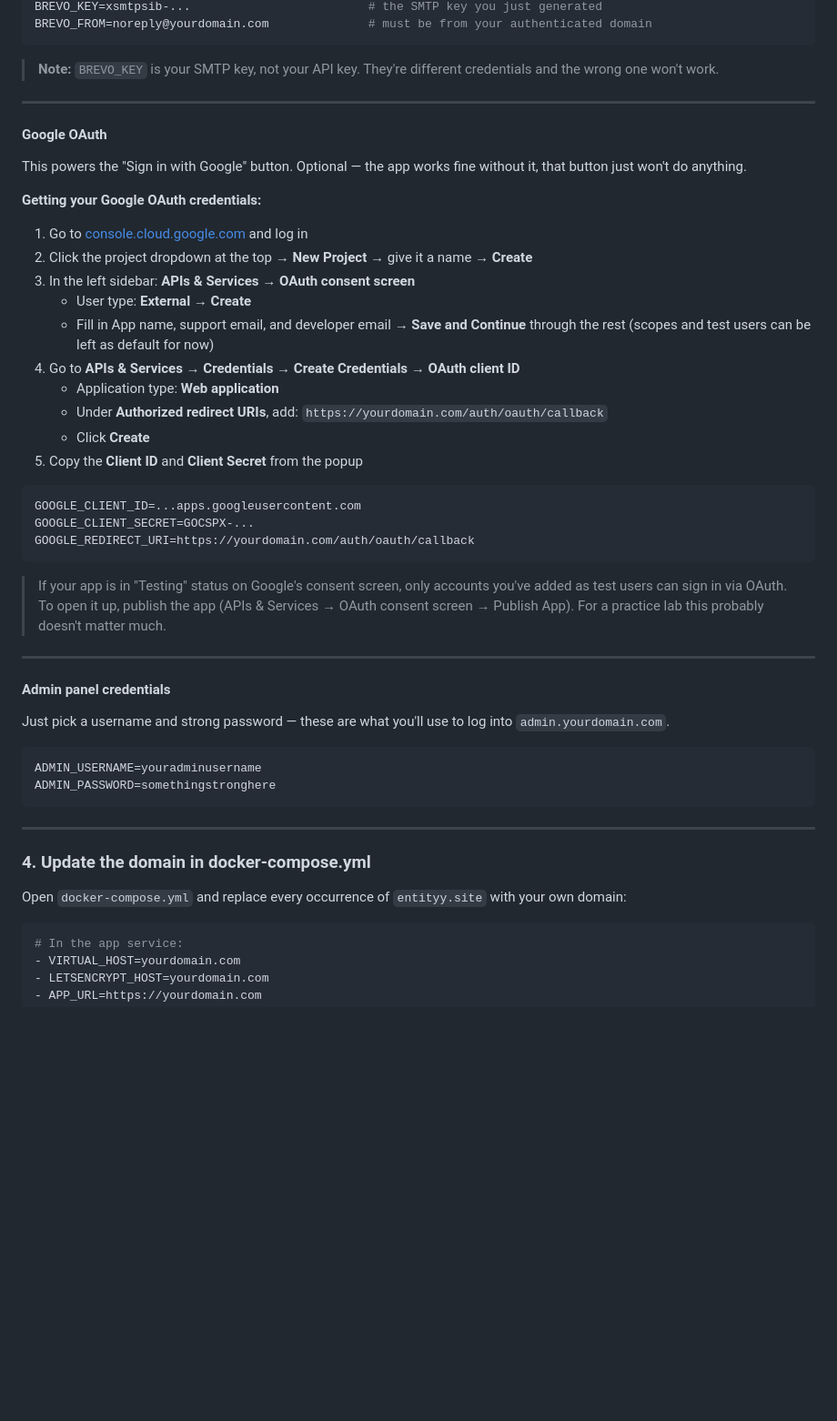
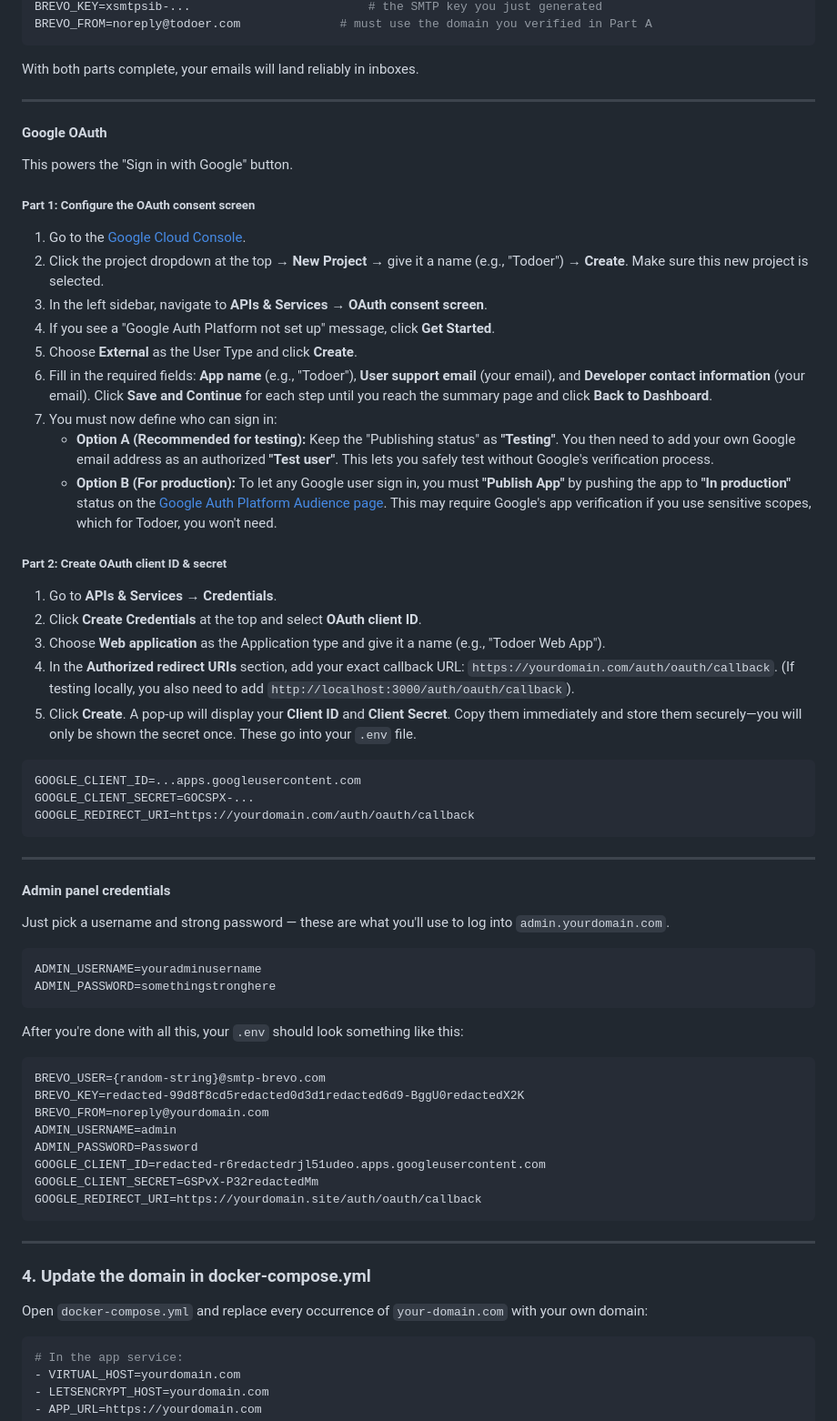
Before and after one commit to Entit-y/Todoer, a Markdown page: README.md, the part around one of its changes. Shown at 91% size. GitHub-like rendering; blank space fills up the shorter version.

````diff
--- a/README.md
+++ b/README.md
@@ -116,36 +186,39 @@ BREVO_USER=your-brevo-smtp-login@example.com   # the login shown on the SMTP & A
 BREVO_KEY=xsmtpsib-...                         # the SMTP key you just generated
-BREVO_FROM=noreply@yourdomain.com              # must be from your authenticated domain
+BREVO_FROM=noreply@todoer.com              # must use the domain you verified in Part A
 ```
 
-> **Note:** `BREVO_KEY` is your SMTP key, not your API key. They're different credentials and the wrong one won't work.
+With both parts complete, your emails will land reliably in inboxes.
 
 ---
 
 #### Google OAuth
 
-This powers the "Sign in with Google" button. Optional — the app works fine without it, that button just won't do anything.
+This powers the "Sign in with Google" button.
 
-**Getting your Google OAuth credentials:**
+##### **Part 1: Configure the OAuth consent screen**
 
-1. Go to [console.cloud.google.com](https://console.cloud.google.com/) and log in
-2. Click the project dropdown at the top → **New Project** → give it a name → **Create**
-3. In the left sidebar: **APIs & Services** → **OAuth consent screen**
-    - User type: **External** → **Create**
-    - Fill in App name, support email, and developer email → **Save and Continue** through the rest (scopes and test users can be left as default for now)
-4. Go to **APIs & Services** → **Credentials** → **Create Credentials** → **OAuth client ID**
-    - Application type: **Web application**
-    - Under **Authorized redirect URIs**, add: `https://yourdomain.com/auth/oauth/callback`
-    - Click **Create**
-5. Copy the **Client ID** and **Client Secret** from the popup
+1.  Go to the [Google Cloud Console](https://console.cloud.google.com/).
+2.  Click the project dropdown at the top → **New Project** → give it a name (e.g., "Todoer") → **Create**. Make sure this new project is selected.
+3.  In the left sidebar, navigate to **APIs & Services** → **OAuth consent screen**.
+4.  If you see a "Google Auth Platform not set up" message, click **Get Started**.
+5.  Choose **External** as the User Type and click **Create**.
+6.  Fill in the required fields: **App name** (e.g., "Todoer"), **User support email** (your email), and **Developer contact information** (your email). Click **Save and Continue** for each step until you reach the summary page and click **Back to Dashboard**.
+7.  You must now define who can sign in:
+    *   **Option A (Recommended for testing):** Keep the "Publishing status" as **"Testing"**. You then need to add your own Google email address as an authorized **"Test user"**. This lets you safely test without Google's verification process.
+    *   **Option B (For production):** To let any Google user sign in, you must **"Publish App"** by pushing the app to **"In production"** status on the [Google Auth Platform Audience page](https://console.developers.google.com/auth/audience). This may require Google's app verification if you use sensitive scopes, which for Todoer, you won't need.
+
+##### **Part 2: Create OAuth client ID & secret**
+1.  Go to **APIs & Services** → **Credentials**.
+2.  Click **Create Credentials** at the top and select **OAuth client ID**.
+3.  Choose **Web application** as the Application type and give it a name (e.g., "Todoer Web App").
+4.  In the **Authorized redirect URIs** section, add your exact callback URL: `https://yourdomain.com/auth/oauth/callback`. (If testing locally, you also need to add `http://localhost:3000/auth/oauth/callback`).
+5.  Click **Create**. A pop-up will display your **Client ID** and **Client Secret**. Copy them immediately and store them securely—you will only be shown the secret once. These go into your `.env` file.
 
 ```env
 GOOGLE_CLIENT_ID=...apps.googleusercontent.com
 GOOGLE_CLIENT_SECRET=GOCSPX-...
 GOOGLE_REDIRECT_URI=https://yourdomain.com/auth/oauth/callback
 ```
-
-> If your app is in "Testing" status on Google's consent screen, only accounts you've added as test users can sign in via OAuth. To open it up, publish the app (APIs & Services → OAuth consent screen → Publish App). For a practice lab this probably doesn't matter much.
-
 ---
 
 #### Admin panel credentials
@@ -157,11 +230,23 @@ ADMIN_USERNAME=youradminusername
 ADMIN_PASSWORD=somethingstronghere
 ```
 
+After you're done with all this, your `.env` should look something like this:
+```
+BREVO_USER={random-string}@smtp-brevo.com
+BREVO_KEY=redacted-99d8f8cd5redacted0d3d1redacted6d9-BggU0redactedX2K
+BREVO_FROM=noreply@yourdomain.com
+ADMIN_USERNAME=admin
+ADMIN_PASSWORD=Password
+GOOGLE_CLIENT_ID=redacted-r6redactedrjl51udeo.apps.googleusercontent.com
+GOOGLE_CLIENT_SECRET=GSPvX-P32redactedMm
+GOOGLE_REDIRECT_URI=https://yourdomain.site/auth/oauth/callback
+```
+
 ---
 
 ### 4. Update the domain in docker-compose.yml
 
-Open `docker-compose.yml` and replace every occurrence of `entityy.site` with your own domain:
+Open `docker-compose.yml` and replace every occurrence of `your-domain.com` with your own domain:
 
 ```yaml
 # In the app service:
````
Also changed, not shown: other parts of README.md (+79 -9 lines).
